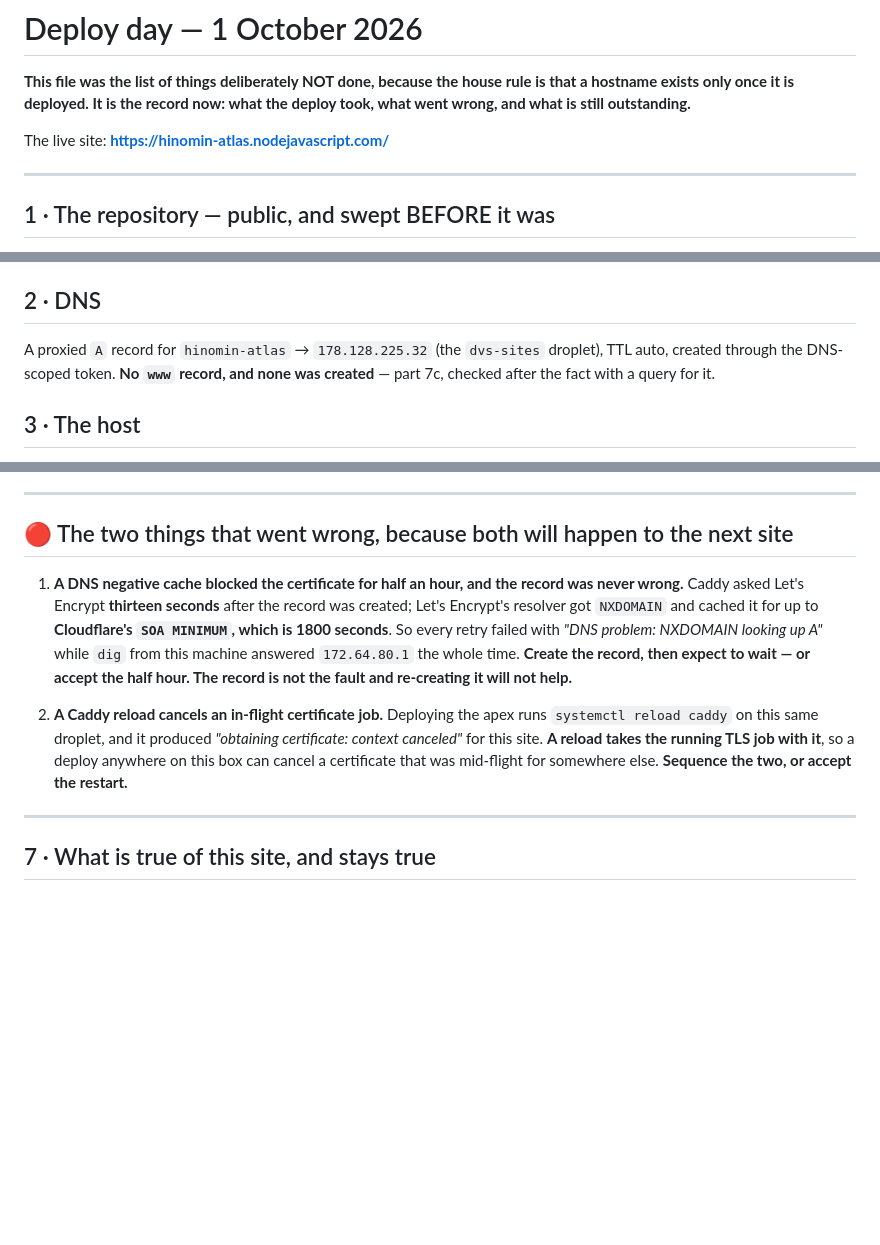
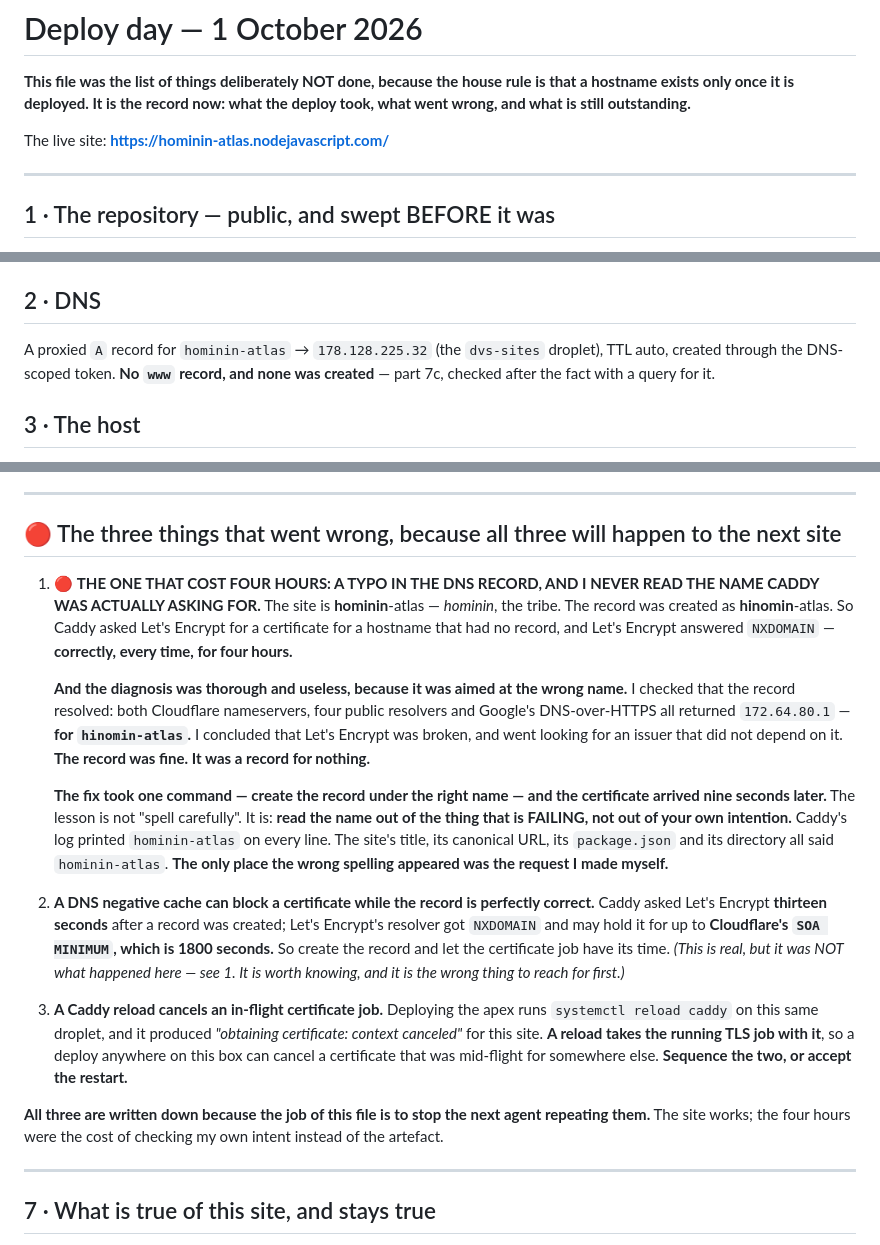
Before and after one commit to nodejavascript/hominin-atlas, a Markdown page: DEPLOY-DAY.md, 3 parts joined by grey strips. Drawn GitHub-style; blank space fills up the shorter version.

Commit message:
the hostname, spelled right, and the four hours it cost
The site is hominin-atlas - hominin, the tribe. DEPLOY-DAY.md said hinomin in
three places, because the DNS record, the Analytics property name and the card
key were all written from the same slip.

And the record now carries the lesson, as the first of three rather than the
second of two: the certificate was refused for four hours because the record
named a hostname nobody had asked for, and the diagnosis that followed - two
nameservers, four public resolvers, DNS-over-HTTPS, all correct - was all aimed
at the misspelled name. It proved the record existed. It was a record for
nothing. Read the name out of the thing that is failing.

```diff
--- a/DEPLOY-DAY.md
+++ b/DEPLOY-DAY.md
@@ -4,7 +4,7 @@
 that a hostname exists only once it is deployed. It is the record now: what the
 deploy took, what went wrong, and what is still outstanding.**
 
-The live site: **https://hinomin-atlas.nodejavascript.com/**
+The live site: **https://hominin-atlas.nodejavascript.com/**
 
 ---
 
@@ -39,7 +39,7 @@ Then `gh repo create nodejavascript/hominin-atlas --public --source . --push`.
 
 ## 2 · DNS
 
-A proxied `A` record for `hinomin-atlas` → `178.128.225.32` (the `dvs-sites` droplet),
+A proxied `A` record for `hominin-atlas` → `178.128.225.32` (the `dvs-sites` droplet),
 TTL auto, created through the DNS-scoped token. **No `www` record, and none was
 created** — part 7c, checked after the fact with a query for it.
 
@@ -110,21 +110,43 @@ already knows (`three.js`).
 
 ---
 
-## 🔴 The two things that went wrong, because both will happen to the next site
+## 🔴 The three things that went wrong, because all three will happen to the next site
 
-1. **A DNS negative cache blocked the certificate for half an hour, and the record was
-   never wrong.** Caddy asked Let's Encrypt **thirteen seconds** after the record was
-   created; Let's Encrypt's resolver got `NXDOMAIN` and cached it for up to
-   **Cloudflare's `SOA MINIMUM`, which is 1800 seconds**. So every retry failed with
-   *"DNS problem: NXDOMAIN looking up A"* while `dig` from this machine answered
-   `172.64.80.1` the whole time. **Create the record, then expect to wait — or accept
-   the half hour. The record is not the fault and re-creating it will not help.**
+1. 🔴 **THE ONE THAT COST FOUR HOURS: A TYPO IN THE DNS RECORD, AND I NEVER READ THE NAME
+   CADDY WAS ACTUALLY ASKING FOR.** The site is **hominin**-atlas — *hominin*, the tribe.
+   The record was created as **hinomin**-atlas. So Caddy asked Let's Encrypt for a
+   certificate for a hostname that had no record, and Let's Encrypt answered `NXDOMAIN`
+   — **correctly, every time, for four hours.**
 
-2. **A Caddy reload cancels an in-flight certificate job.** Deploying the apex runs
+   **And the diagnosis was thorough and useless, because it was aimed at the wrong name.**
+   I checked that the record resolved: both Cloudflare nameservers, four public resolvers
+   and Google's DNS-over-HTTPS all returned `172.64.80.1` — **for `hinomin-atlas`.** I
+   concluded that Let's Encrypt was broken, and went looking for an issuer that did not
+   depend on it. **The record was fine. It was a record for nothing.**
+
+   **The fix took one command — create the record under the right name — and the
+   certificate arrived nine seconds later.** The lesson is not "spell carefully". It is:
+   **read the name out of the thing that is FAILING, not out of your own intention.**
+   Caddy's log printed `hominin-atlas` on every line. The site's title, its canonical URL,
+   its `package.json` and its directory all said `hominin-atlas`. **The only place the
+   wrong spelling appeared was the request I made myself.**
+
+2. **A DNS negative cache can block a certificate while the record is perfectly correct.**
+   Caddy asked Let's Encrypt **thirteen seconds** after a record was created; Let's
+   Encrypt's resolver got `NXDOMAIN` and may hold it for up to **Cloudflare's `SOA
+   MINIMUM`, which is 1800 seconds.** So create the record and let the certificate job
+   have its time. *(This is real, but it was NOT what happened here — see 1. It is worth
+   knowing, and it is the wrong thing to reach for first.)*
+
+3. **A Caddy reload cancels an in-flight certificate job.** Deploying the apex runs
    `systemctl reload caddy` on this same droplet, and it produced *"obtaining
    certificate: context canceled"* for this site. **A reload takes the running TLS job
    with it**, so a deploy anywhere on this box can cancel a certificate that was
    mid-flight for somewhere else. **Sequence the two, or accept the restart.**
+
+**All three are written down because the job of this file is to stop the next agent
+repeating them.** The site works; the four hours were the cost of checking my own intent
+instead of the artefact.
 
 ---
 
```
Also changed, not shown: other parts of DEPLOY-DAY.md (+1 -1 lines).
